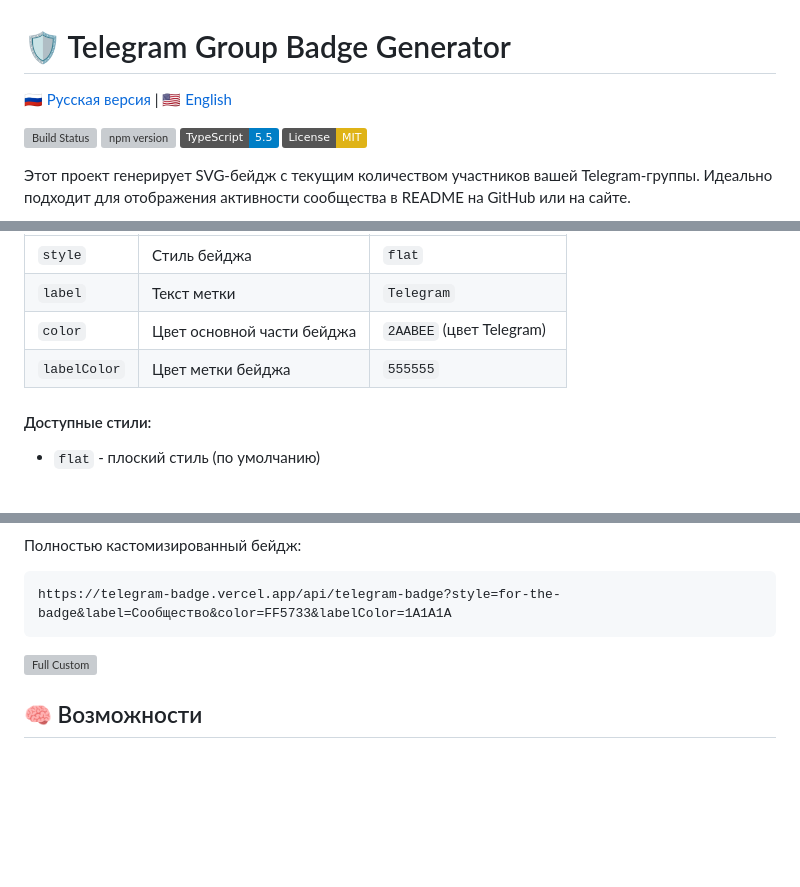
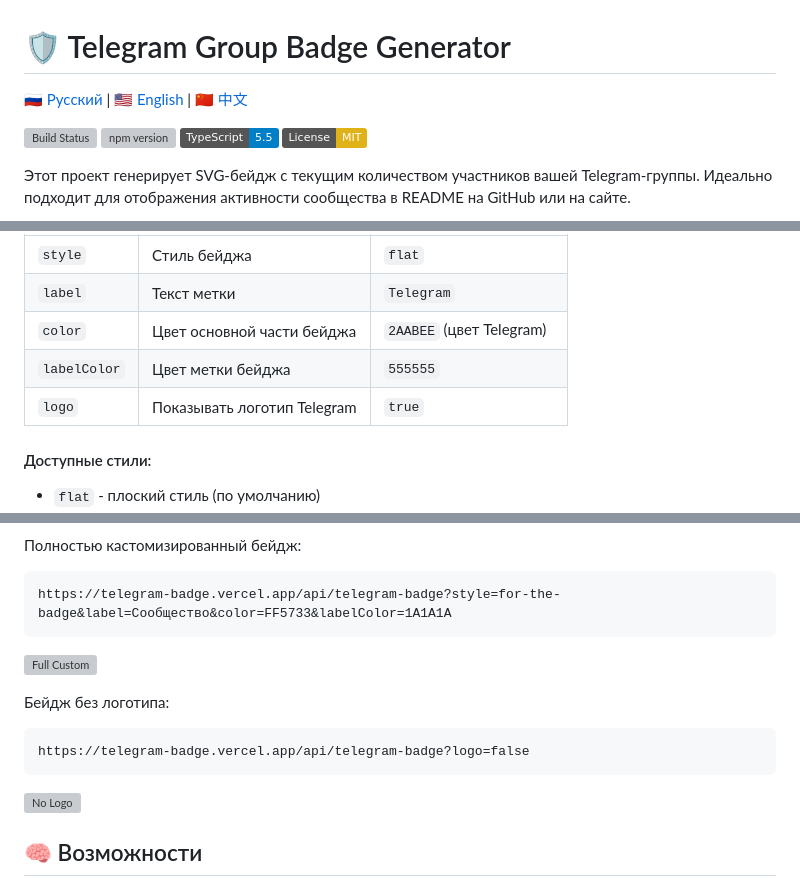
Before and after one commit to chatman-media/telegram-badge, a Markdown page: README.ru.md, 3 parts joined by grey strips. Drawn GitHub-style; badges without logos; blank space fills up the shorter version; grey boxes are pictures that could not be loaded.

````diff
--- a/README.ru.md
+++ b/README.ru.md
@@ -1,6 +1,6 @@
 # 🛡️ Telegram Group Badge Generator
 
-[🇷🇺 Русская версия](README.ru.md) | [🇺🇸 English](README.md)
+[🇷🇺 Русский](README.ru.md) | [🇺🇸 English](README.md) | [🇨🇳 中文](README.zh.md)
 
 [![Build Status](https://github.com/chatman-media/telegram-badge/workflows/CI/badge.svg)](https://github.com/chatman-media/telegram-badge/actions)
 [![npm version](https://badge.fury.io/js/telegram-badge.svg)](https://badge.fury.io/js/telegram-badge)
@@ -83,6 +83,7 @@ bun dev
 | `label` | Текст метки | `Telegram` |
 | `color` | Цвет основной части бейджа | `2AABEE` (цвет Telegram) |
 | `labelColor` | Цвет метки бейджа | `555555` |
+| `logo` | Показывать логотип Telegram | `true` |
 
 #### Доступные стили:
 
@@ -136,6 +137,12 @@ https://telegram-badge.vercel.app/api/telegram-badge?style=for-the-badge&label=
 ```
 ![Full Custom](https://telegram-badge.vercel.app/api/telegram-badge?style=for-the-badge&label=Сообщество&color=FF5733&labelColor=1A1A1A)
 
+Бейдж без логотипа:
+```
+https://telegram-badge.vercel.app/api/telegram-badge?logo=false
+```
+![No Logo](https://telegram-badge.vercel.app/api/telegram-badge?logo=false)
+
 ## 🧠 Возможности
 
 - 👥 Отображение количества участников в реальном времени
````
Also changed, not shown: README.md (+1 -1 lines), README.zh.md (added, +219 -0 lines).
